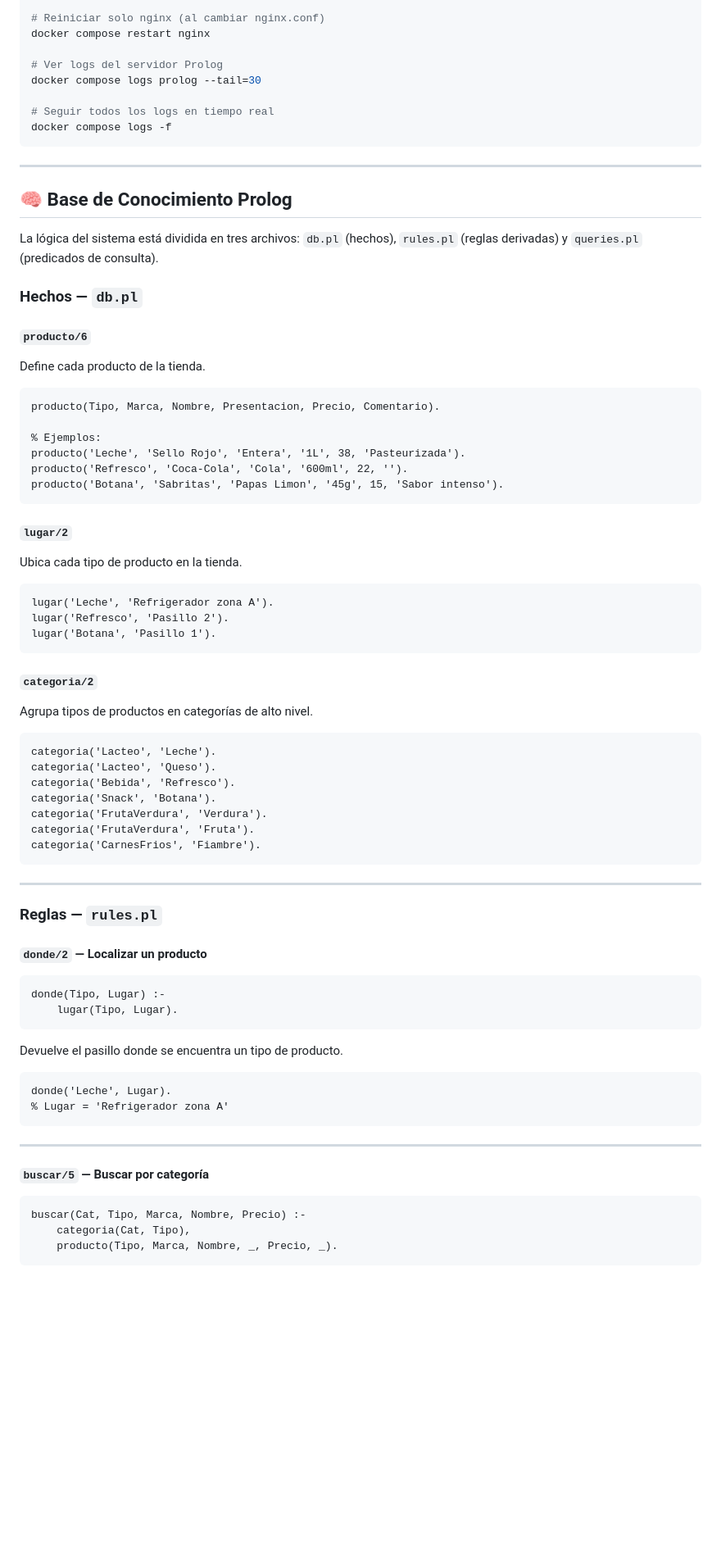
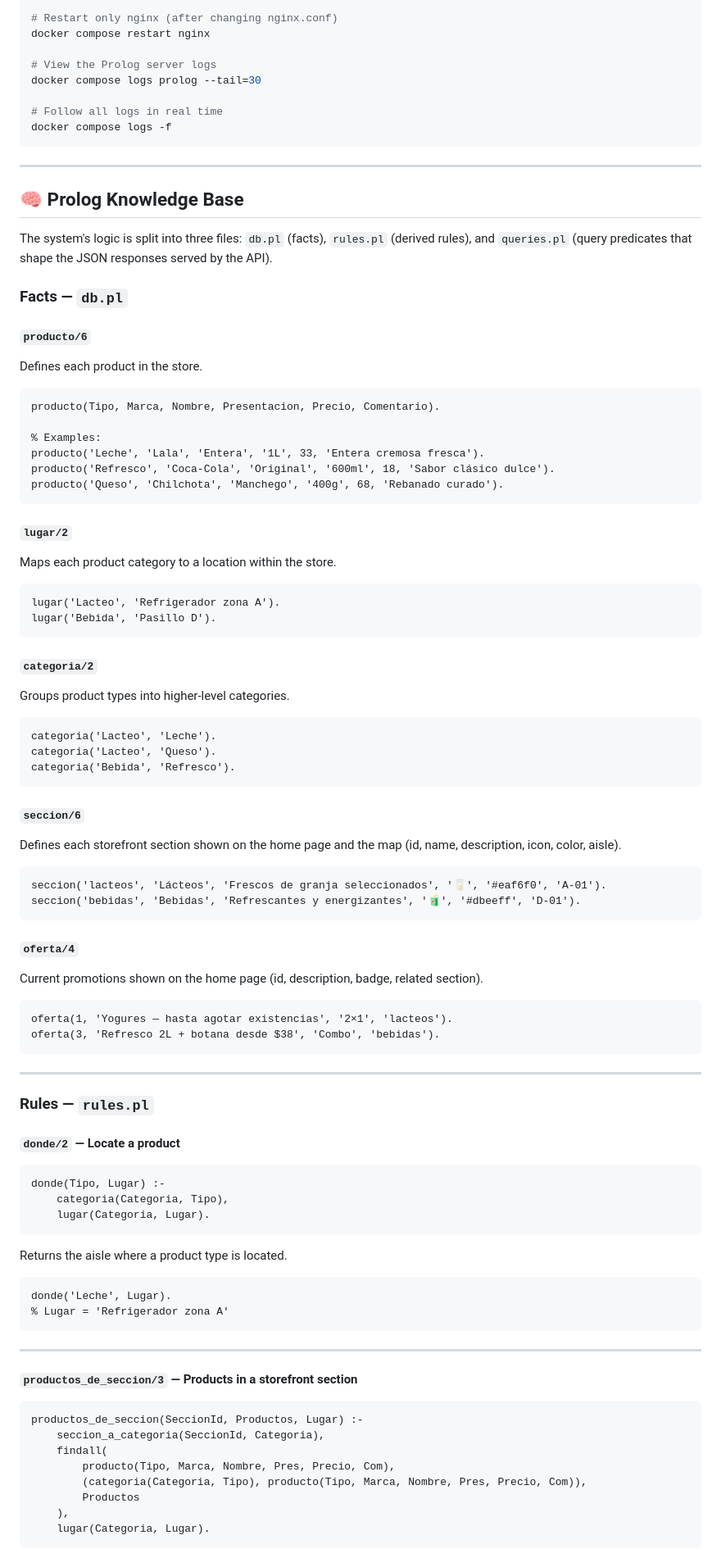
Before and after one commit to DanielaKeeh/SuperMarketPL, a Markdown page: README.md, the part around one of its changes. Shown at 82% size. GitHub-like rendering; blank space fills up the shorter version.

````diff
--- a/README.md
+++ b/README.md
@@ -85,64 +96,74 @@ docker compose down
 docker compose up --build
 
-# Reiniciar solo nginx (al cambiar nginx.conf)
+# Restart only nginx (after changing nginx.conf)
 docker compose restart nginx
 
-# Ver logs del servidor Prolog
+# View the Prolog server logs
 docker compose logs prolog --tail=30
 
-# Seguir todos los logs en tiempo real
+# Follow all logs in real time
 docker compose logs -f
 ```
 
 ---
 
-## 🧠 Base de Conocimiento Prolog
+## 🧠 Prolog Knowledge Base
 
-La lógica del sistema está dividida en tres archivos: `db.pl` (hechos), `rules.pl` (reglas derivadas) y `queries.pl` (predicados de consulta).
+The system's logic is split into three files: `db.pl` (facts), `rules.pl` (derived rules), and `queries.pl` (query predicates that shape the JSON responses served by the API).
 
-### Hechos — `db.pl`
+### Facts — `db.pl`
 
 #### `producto/6`
-Define cada producto de la tienda.
+Defines each product in the store.
 ```prolog
 producto(Tipo, Marca, Nombre, Presentacion, Precio, Comentario).
 
-% Ejemplos:
-producto('Leche', 'Sello Rojo', 'Entera', '1L', 38, 'Pasteurizada').
-producto('Refresco', 'Coca-Cola', 'Cola', '600ml', 22, '').
-producto('Botana', 'Sabritas', 'Papas Limon', '45g', 15, 'Sabor intenso').
+% Examples:
+producto('Leche', 'Lala', 'Entera', '1L', 33, 'Entera cremosa fresca').
+producto('Refresco', 'Coca-Cola', 'Original', '600ml', 18, 'Sabor clásico dulce').
+producto('Queso', 'Chilchota', 'Manchego', '400g', 68, 'Rebanado curado').
 ```
 
 #### `lugar/2`
-Ubica cada tipo de producto en la tienda.
+Maps each product category to a location within the store.
 ```prolog
-lugar('Leche', 'Refrigerador zona A').
-lugar('Refresco', 'Pasillo 2').
-lugar('Botana', 'Pasillo 1').
+lugar('Lacteo', 'Refrigerador zona A').
+lugar('Bebida', 'Pasillo D').
 ```
 
 #### `categoria/2`
-Agrupa tipos de productos en categorías de alto nivel.
+Groups product types into higher-level categories.
 ```prolog
 categoria('Lacteo', 'Leche').
 categoria('Lacteo', 'Queso').
 categoria('Bebida', 'Refresco').
-categoria('Snack', 'Botana').
-categoria('FrutaVerdura', 'Verdura').
-categoria('FrutaVerdura', 'Fruta').
-categoria('CarnesFrios', 'Fiambre').
+```
+
+#### `seccion/6`
+Defines each storefront section shown on the home page and the map (id, name, description, icon, color, aisle).
+```prolog
+seccion('lacteos', 'Lácteos', 'Frescos de granja seleccionados', '🥛', '#eaf6f0', 'A-01').
+seccion('bebidas', 'Bebidas', 'Refrescantes y energizantes', '🧃', '#dbeeff', 'D-01').
+```
+
+#### `oferta/4`
+Current promotions shown on the home page (id, description, badge, related section).
+```prolog
+oferta(1, 'Yogures — hasta agotar existencias', '2×1', 'lacteos').
+oferta(3, 'Refresco 2L + botana desde $38', 'Combo', 'bebidas').
 ```
 
 ---
 
-### Reglas — `rules.pl`
+### Rules — `rules.pl`
 
-#### `donde/2` — Localizar un producto
+#### `donde/2` — Locate a product
 ```prolog
 donde(Tipo, Lugar) :-
-    lugar(Tipo, Lugar).
+    categoria(Categoria, Tipo),
+    lugar(Categoria, Lugar).
 ```
-Devuelve el pasillo donde se encuentra un tipo de producto.
+Returns the aisle where a product type is located.
 ```prolog
 donde('Leche', Lugar).
 % Lugar = 'Refrigerador zona A'
@@ -150,9 +171,14 @@ donde('Leche', Lugar).
 
 ---
 
-#### `buscar/5` — Buscar por categoría
+#### `productos_de_seccion/3` — Products in a storefront section
 ```prolog
-buscar(Cat, Tipo, Marca, Nombre, Precio) :-
-    categoria(Cat, Tipo),
-    producto(Tipo, Marca, Nombre, _, Precio, _).
+productos_de_seccion(SeccionId, Productos, Lugar) :-
+    seccion_a_categoria(SeccionId, Categoria),
+    findall(
+        producto(Tipo, Marca, Nombre, Pres, Precio, Com),
+        (categoria(Categoria, Tipo), producto(Tipo, Marca, Nombre, Pres, Precio, Com)),
+        Productos
+    ),
+    lugar(Categoria, Lugar).
 ```
````
Also changed, not shown: other parts of README.md (+194 -117 lines).
